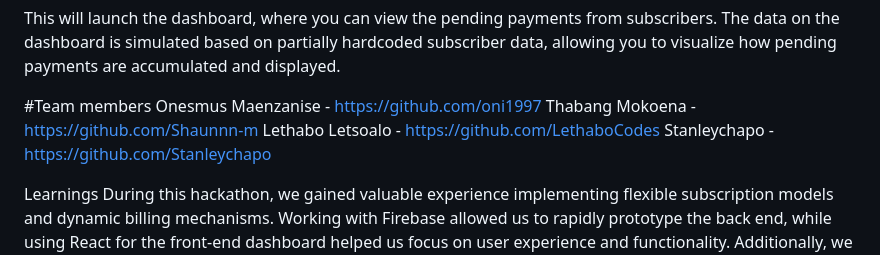
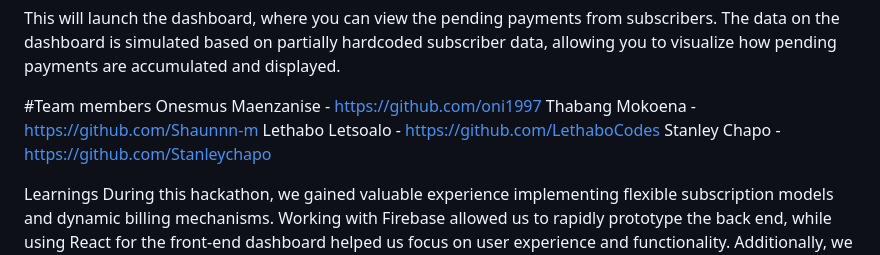
Before and after one commit to interledgerhackathonteam22/payment_system, a Markdown page: README.md, the part around the change. Rendered like a GitHub page.

```diff
--- a/README.md
+++ b/README.md
@@ -43,7 +43,7 @@ The data on the dashboard is simulated based on partially hardcoded subscriber d
 Onesmus Maenzanise - https://github.com/oni1997
 Thabang Mokoena - https://github.com/Shaunnn-m
 Lethabo Letsoalo - https://github.com/LethaboCodes
-Stanleychapo - https://github.com/Stanleychapo
+Stanley Chapo - https://github.com/Stanleychapo
 
 
 Learnings
```
